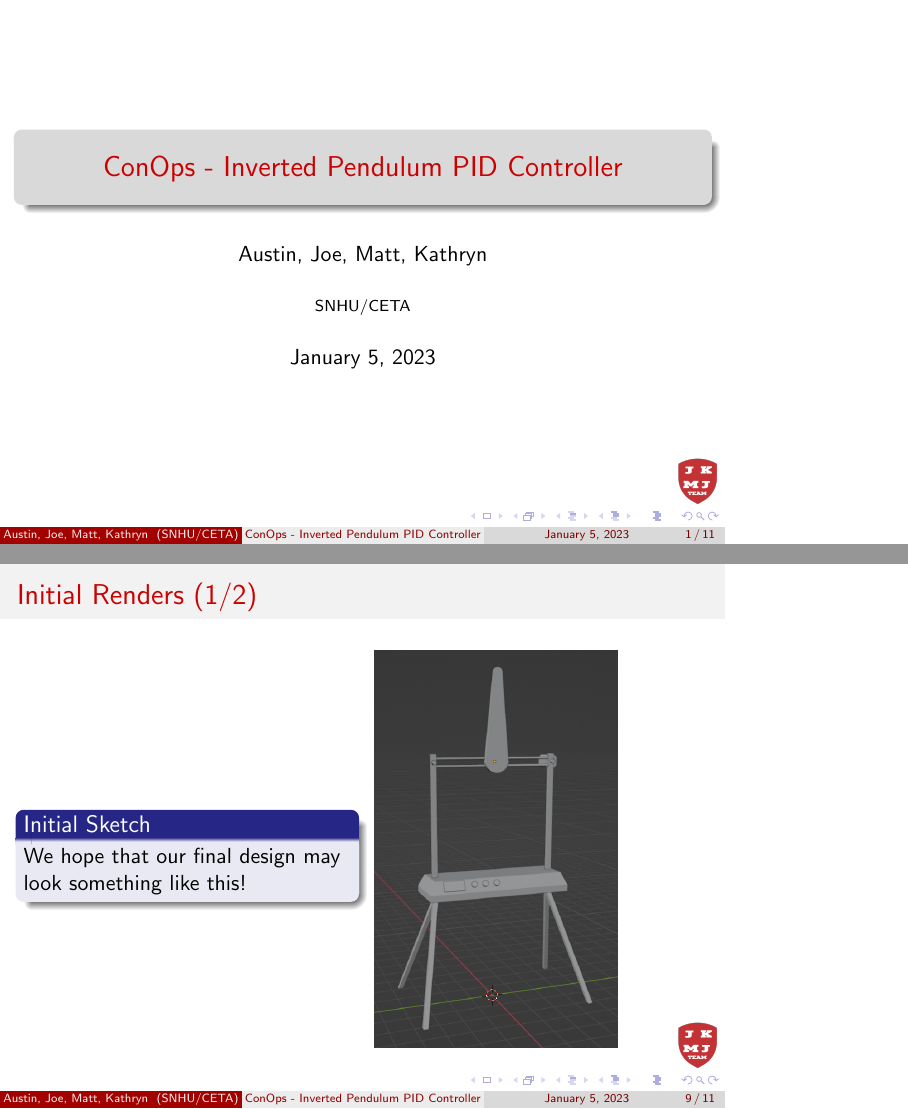
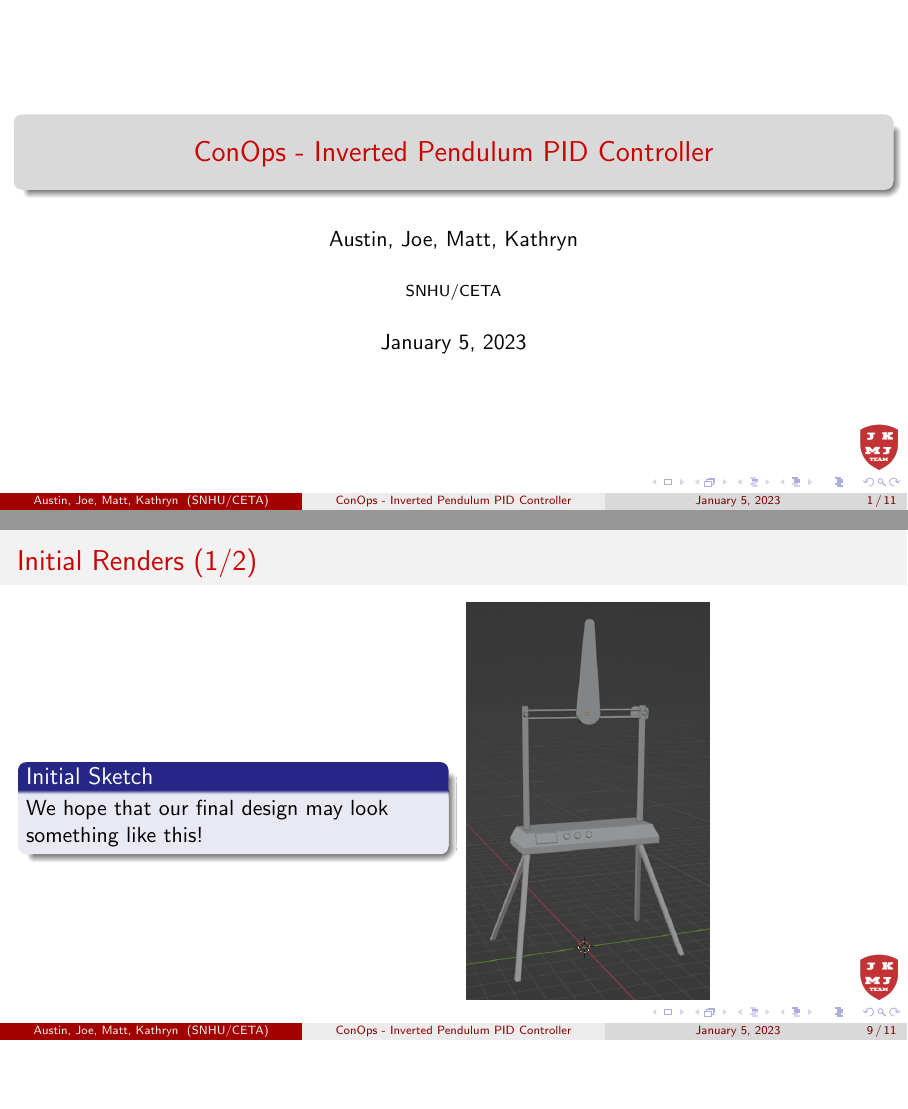
Before and after one commit to KenwoodFox/EG-310-InvertedPendulum, LaTeX slides (Media/Presentations/ConOps/ConOps.tex): pages 1 and 9 of 11, joined at a grey line, the shorter picture padded with empty space. Compiled offline with pdfLaTeX.

Commit message:
Add comments, clean formatting and proper aspect ratio for Matt

```diff
--- a/Media/Presentations/ConOps/ConOps.tex
+++ b/Media/Presentations/ConOps/ConOps.tex
@@ -1,4 +1,4 @@
-\documentclass{beamer}
+\documentclass[aspectratio=169]{beamer}
 
 \usepackage[utf8]{inputenc}
 \usetheme{Madrid}
@@ -7,21 +7,21 @@
 \usepackage{graphicx}
 \graphicspath{ {./Resources/} }
 
-\title{ConOps - Inverted Pendulum PID Controller}
-\author{Austin, Joe, Matt, Kathryn}
-\institute{SNHU/CETA}
-\logo{\includegraphics[height=0.8cm]{../../JJMK_Logo}}
+\title{ConOps - Inverted Pendulum PID Controller}       % Title
+\author{Austin, Joe, Matt, Kathryn}                     % Team members
+\institute{SNHU/CETA}                                   % Institute
+\logo{\includegraphics[height=0.8cm]{../../JJMK_Logo}}  % Our Logo
 
 \begin{document}
 
 \frame{\titlepage} % Draw the title page
 
-% A frame
-\begin{frame}
-\frametitle{Stakeholders}
 
-\begin{block}{Stakeholders}
-    \begin{itemize}
+\begin{frame}                     % A frame/page/slide
+    \frametitle{Stakeholders}     % Title
+
+    \begin{block}{Stakeholders}   % Blocks are just nice places to encapsulate other things
+        \begin{itemize}           % Like this list!
             \item Education (higher)
             \item Education (lower)
             \item Industrial training device
@@ -133,7 +133,7 @@ Some risks
 \begin{frame}
     \frametitle{Initial Renders (1/2)}
 
-\begin{columns}
+    \begin{columns}                         % You can use a columnn (or row) to split the screen
         \begin{column}{0.48\textwidth}
             \begin{block}{Initial Sketch}
                 We hope that our final design may look something like this!
```
Lines whose indentation alone changed are shown as unchanged.
